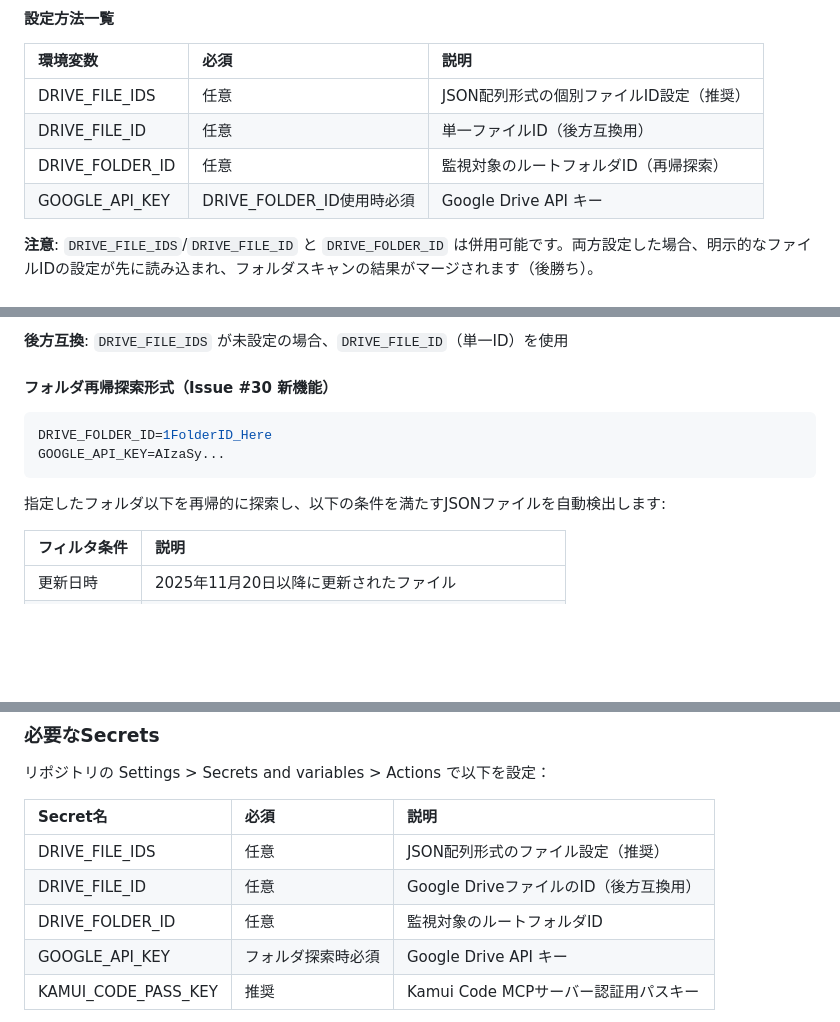
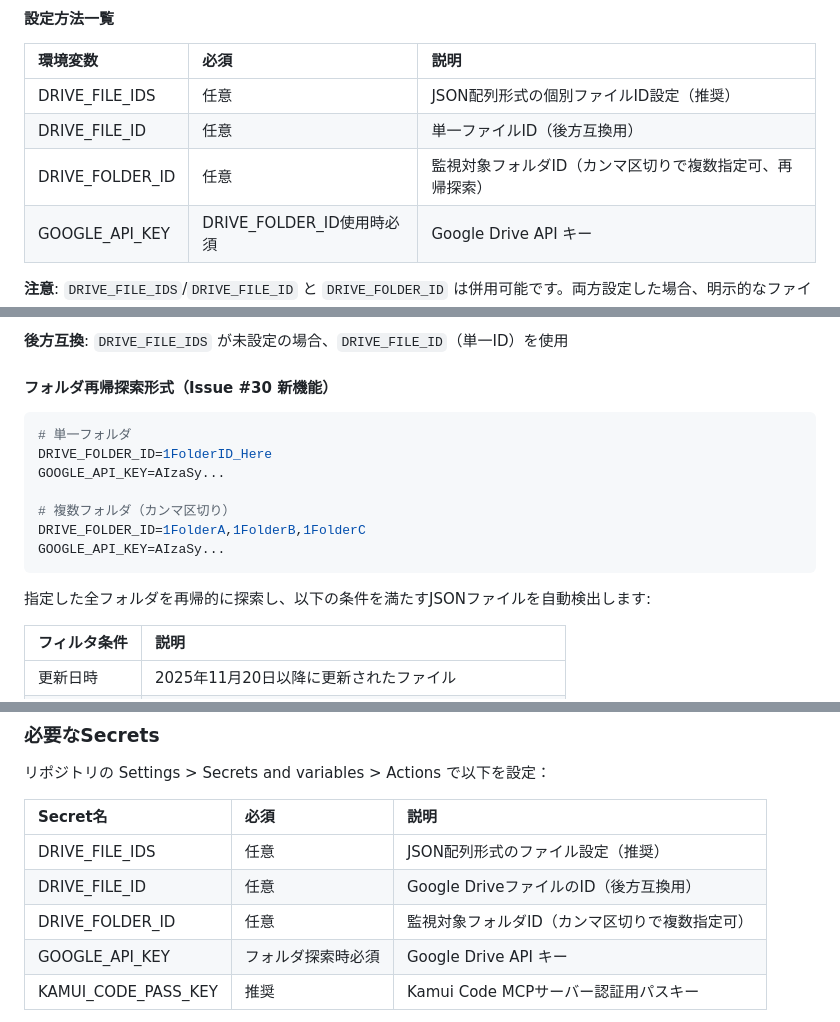
Before and after one commit to Yumeno/kamuicode-config-manager, a Markdown page: tools/crawler/README.md, 3 parts joined by grey strips. Rendered like a GitHub page; blank space fills up the shorter version.

````diff
--- a/tools/crawler/README.md
+++ b/tools/crawler/README.md
@@ -32,7 +32,7 @@ cp .env.example .env
 | :---- | :---- | :---- |
 | DRIVE\_FILE\_IDS | 任意 | JSON配列形式の個別ファイルID設定（推奨） |
 | DRIVE\_FILE\_ID | 任意 | 単一ファイルID（後方互換用） |
-| DRIVE\_FOLDER\_ID | 任意 | 監視対象のルートフォルダID（再帰探索） |
+| DRIVE\_FOLDER\_ID | 任意 | 監視対象フォルダID（カンマ区切りで複数指定可、再帰探索） |
 | GOOGLE\_API\_KEY | DRIVE\_FOLDER\_ID使用時必須 | Google Drive API キー |
 
 **注意**: `DRIVE_FILE_IDS`/`DRIVE_FILE_ID` と `DRIVE_FOLDER_ID` は併用可能です。両方設定した場合、明示的なファイルIDの設定が先に読み込まれ、フォルダスキャンの結果がマージされます（後勝ち）。
@@ -53,11 +53,16 @@ DRIVE_FILE_IDS=[{"name": "Legacy", "id": "1ABC..."}, {"name": "Latest", "id": "1
 #### **フォルダ再帰探索形式（Issue #30 新機能）**
 
 ```bash
+# 単一フォルダ
 DRIVE_FOLDER_ID=1FolderID_Here
+GOOGLE_API_KEY=AIzaSy...
+
+# 複数フォルダ（カンマ区切り）
+DRIVE_FOLDER_ID=1FolderA,1FolderB,1FolderC
 GOOGLE_API_KEY=AIzaSy...
 ```
 
-指定したフォルダ以下を再帰的に探索し、以下の条件を満たすJSONファイルを自動検出します:
+指定した全フォルダを再帰的に探索し、以下の条件を満たすJSONファイルを自動検出します:
 
 | フィルタ条件 | 説明 |
 | :---- | :---- |
@@ -141,7 +146,7 @@ python main.py \--merge
 | :---- | :---- | :---- |
 | DRIVE\_FILE\_IDS | 任意 | JSON配列形式のファイル設定（推奨） |
 | DRIVE\_FILE\_ID | 任意 | Google DriveファイルのID（後方互換用） |
-| DRIVE\_FOLDER\_ID | 任意 | 監視対象のルートフォルダID |
+| DRIVE\_FOLDER\_ID | 任意 | 監視対象フォルダID（カンマ区切りで複数指定可） |
 | GOOGLE\_API\_KEY | フォルダ探索時必須 | Google Drive API キー |
 | KAMUI\_CODE\_PASS\_KEY | 推奨 | Kamui Code MCPサーバー認証用パスキー |
 
````
Also changed, not shown: other parts of tools/crawler/README.md (+1 -0 lines), tools/README.md (+27 -2 lines).
